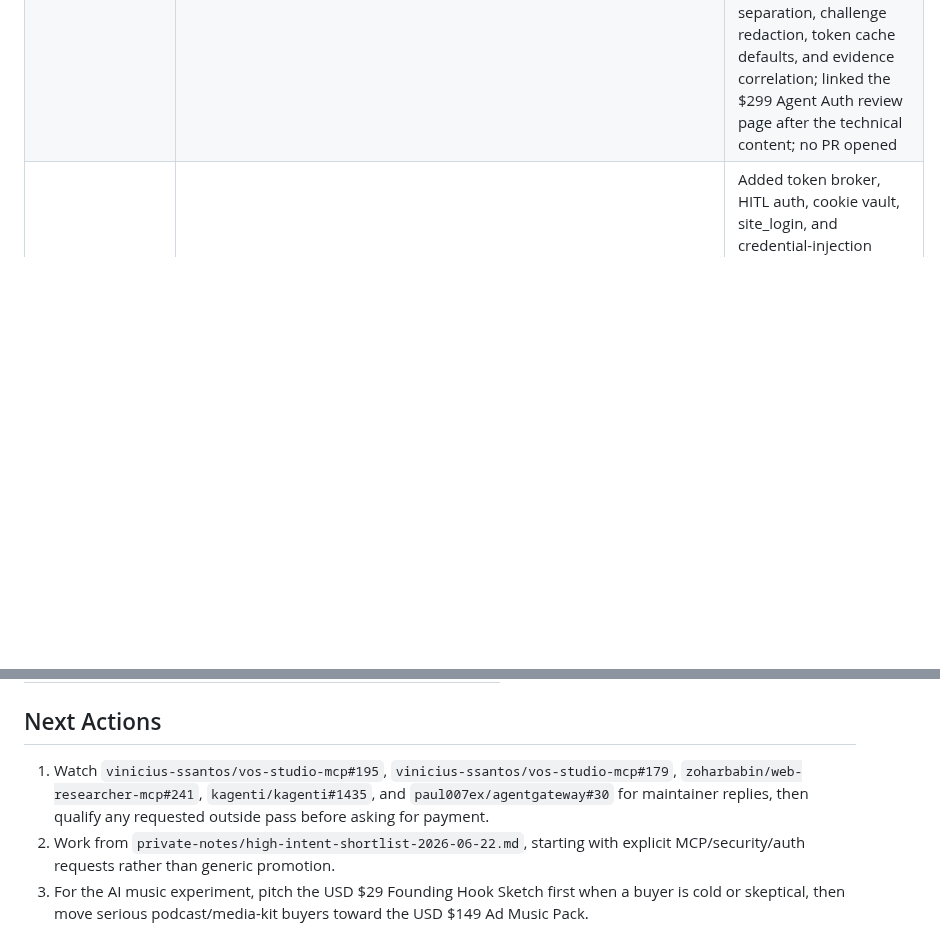
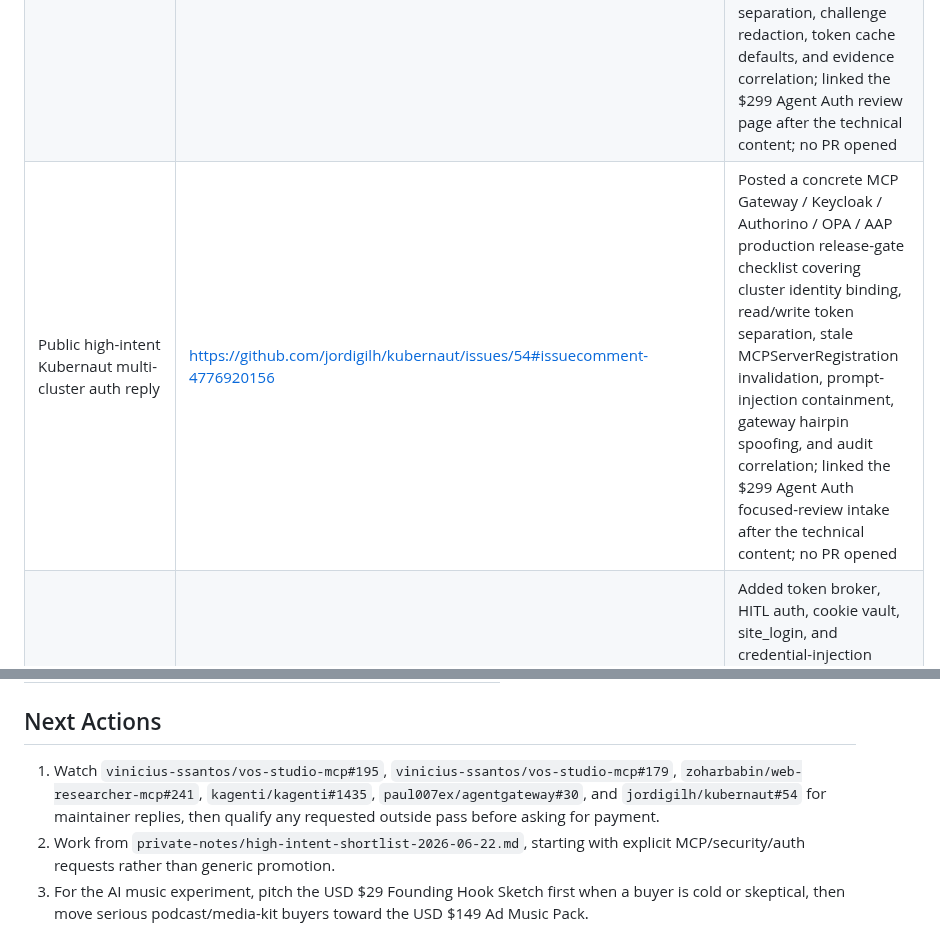
Before and after one commit to jackjin1997/agent-audit-sprint, a Markdown page: ledger.md, 2 parts joined by grey strips. Drawn GitHub-style; blank space fills up the shorter version.

Commit message:
Track Kubernaut auth lead reply

```diff
--- a/ledger.md
+++ b/ledger.md
@@ -93,6 +93,7 @@ Checked on 2026-06-23 (monitor timestamp 2026-06-23T07:16:56Z):
 | Public high-intent cookie-vault security reply | https://github.com/zoharbabin/web-researcher-mcp/issues/241#issuecomment-4775580500 | Posted a concrete `site_login`/cookie-vault boundary checklist covering eTLD+1 scoping, secure-cookie behavior, redirects, SSRF, consent gating, export safety, browser cleanup, and auth-cache interaction; no PR opened |
 | Public high-intent HITL auth/token-broker reply | https://github.com/kagenti/kagenti/issues/1435#issuecomment-4776103573 | Posted a concrete Token Broker/HITL auth threat-model and regression-test checklist covering session graph binding, cache key shape, OAuth callback safety, route policy, multi-hop downscoping, pending-auth DoS, redaction, and wait/repeat policy; linked the $299 Agent Auth review page after the technical content; no PR opened |
 | Public high-intent MCP Zero Trust gatewayExchange reply | https://github.com/paul007ex/agentgateway/issues/30#issuecomment-4776421737 | Posted a concrete MintAI/agentgateway release-gate checklist covering effectiveExchangePlan as sole STS authority, fail-closed deny/challenge/error states, route authority narrowing, RFC 9728 metadata binding, subject/actor separation, challenge redaction, token cache defaults, and evidence correlation; linked the $299 Agent Auth review page after the technical content; no PR opened |
+| Public high-intent Kubernaut multi-cluster auth reply | https://github.com/jordigilh/kubernaut/issues/54#issuecomment-4776920156 | Posted a concrete MCP Gateway / Keycloak / Authorino / OPA / AAP production release-gate checklist covering cluster identity binding, read/write token separation, stale MCPServerRegistration invalidation, prompt-injection containment, gateway hairpin spoofing, and audit correlation; linked the $299 Agent Auth focused-review intake after the technical content; no PR opened |
 | Agent Auth lead finder refresh | `scripts/find-high-intent-leads.mjs`, `private-notes/high-intent-auth-leads-2026-06-23.md` | Added token broker, HITL auth, cookie vault, site_login, and credential-injection searches; added API timeout/retry and per-query failure handling; tightened automated report/dashboard noise filters; regenerated a private high-intent auth lead report |
 | Agent Auth focused review conversion page | https://jackjin1997.github.io/agent-audit-sprint/agent-auth-security-review.html | Added a USD $299 Agent Auth and Cookie Vault Security Review page for token brokers, cookie vaults, site_login, OAuth/HITL auth, authenticated scraping, SSRF with cookies, redaction, and cache isolation; links to public checklist examples and paid package intake |
 | Agent Auth focused review intake | `.github/ISSUE_TEMPLATE/agent-auth-review.yml`, `scripts/comment-audit-intent.mjs`, https://github.com/jackjin1997/agent-audit-sprint/issues/new?template=agent-auth-review.yml | Added a dedicated USD $299 Agent Auth intake form and tailored autoresponder fields for auth flow type, boundary, and highest-risk decision; Agent Auth page now links directly to this form while preserving the after-written-scope payment guardrail |
@@ -159,7 +160,7 @@ Checked on 2026-06-23 (monitor timestamp 2026-06-23T07:16:56Z):
 
 ## Next Actions
 
-1. Watch `vinicius-ssantos/vos-studio-mcp#195`, `vinicius-ssantos/vos-studio-mcp#179`, `zoharbabin/web-researcher-mcp#241`, `kagenti/kagenti#1435`, and `paul007ex/agentgateway#30` for maintainer replies, then qualify any requested outside pass before asking for payment.
+1. Watch `vinicius-ssantos/vos-studio-mcp#195`, `vinicius-ssantos/vos-studio-mcp#179`, `zoharbabin/web-researcher-mcp#241`, `kagenti/kagenti#1435`, `paul007ex/agentgateway#30`, and `jordigilh/kubernaut#54` for maintainer replies, then qualify any requested outside pass before asking for payment.
 2. Work from `private-notes/high-intent-shortlist-2026-06-22.md`, starting with explicit MCP/security/auth requests rather than generic promotion.
 3. For the AI music experiment, pitch the USD $29 Founding Hook Sketch first when a buyer is cold or skeptical, then move serious podcast/media-kit buyers toward the USD $149 Ad Music Pack.
 4. Work from `private-notes/ai-jingle-prospect-shortlist-2026-06-22.md`: re-open each source page, verify the contact route, then manually send the first 5 personalized AI jingle messages using `podcast-sponsor-jingle.html` and the email brief path for podcast/media-kit prospects.
```
